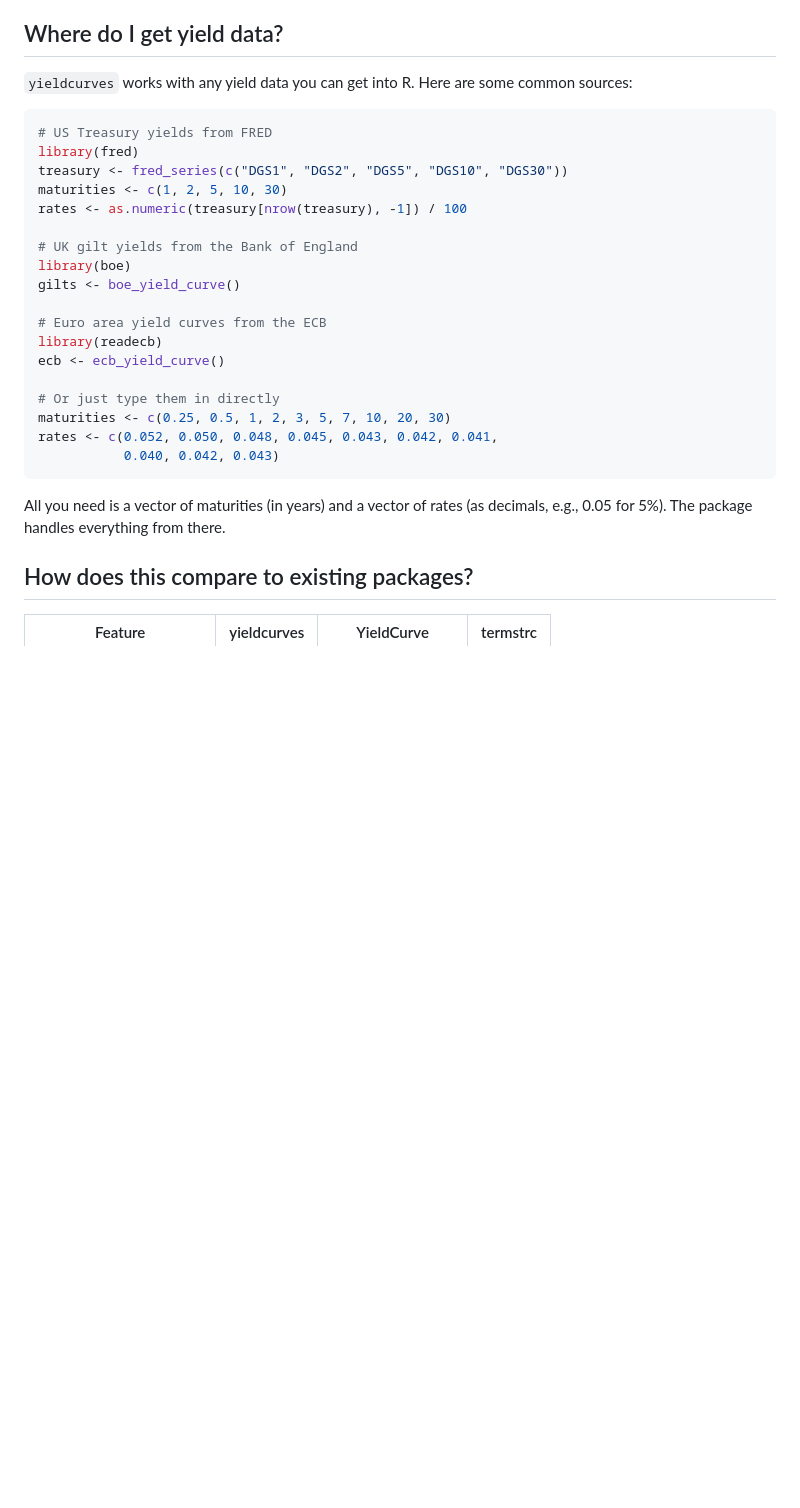
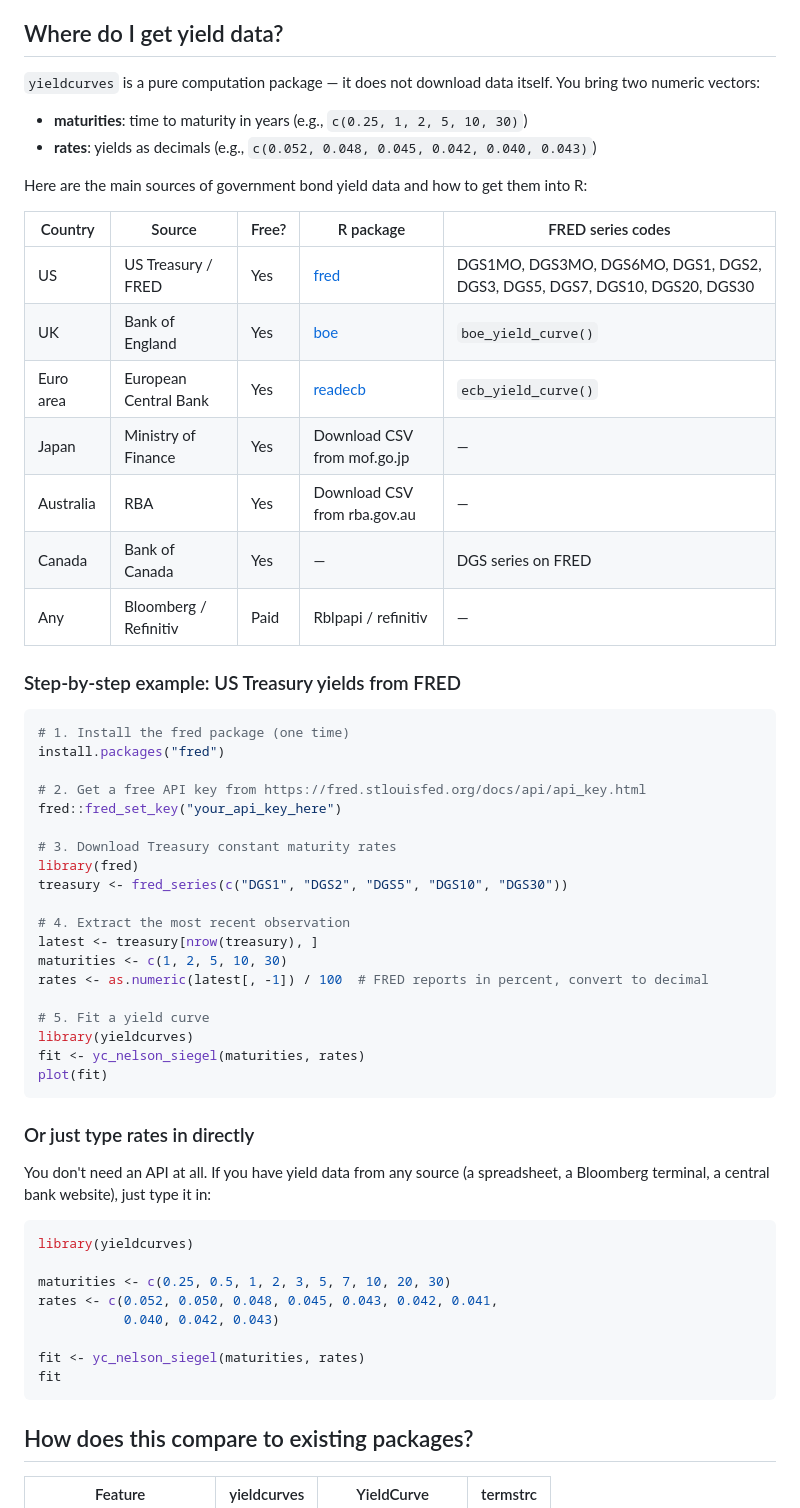
Before and after one commit to charlescoverdale/yieldcurves, a Markdown page: README.md, the part around the change. Drawn GitHub-style; blank space fills up the shorter version.

Commit message:
README: expand data sourcing with country table and step-by-step FRED example

````diff
--- a/README.md
+++ b/README.md
@@ -17,30 +17,61 @@ The most common yield curve models are Nelson-Siegel (1987) and Svensson (1994),
 
 ## Where do I get yield data?
 
-`yieldcurves` works with any yield data you can get into R. Here are some common sources:
+`yieldcurves` is a pure computation package — it does not download data itself. You bring two numeric vectors:
+
+- **maturities**: time to maturity in years (e.g., `c(0.25, 1, 2, 5, 10, 30)`)
+- **rates**: yields as decimals (e.g., `c(0.052, 0.048, 0.045, 0.042, 0.040, 0.043)`)
+
+Here are the main sources of government bond yield data and how to get them into R:
+
+| Country | Source | Free? | R package | FRED series codes |
+|---------|--------|-------|-----------|-------------------|
+| US | US Treasury / FRED | Yes | [fred](https://cran.r-project.org/package=fred) | DGS1MO, DGS3MO, DGS6MO, DGS1, DGS2, DGS3, DGS5, DGS7, DGS10, DGS20, DGS30 |
+| UK | Bank of England | Yes | [boe](https://cran.r-project.org/package=boe) | `boe_yield_curve()` |
+| Euro area | European Central Bank | Yes | [readecb](https://cran.r-project.org/package=readecb) | `ecb_yield_curve()` |
+| Japan | Ministry of Finance | Yes | Download CSV from mof.go.jp | — |
+| Australia | RBA | Yes | Download CSV from rba.gov.au | — |
+| Canada | Bank of Canada | Yes | — | DGS series on FRED |
+| Any | Bloomberg / Refinitiv | Paid | Rblpapi / refinitiv | — |
+
+### Step-by-step example: US Treasury yields from FRED
 
 ```r
-# US Treasury yields from FRED
+# 1. Install the fred package (one time)
+install.packages("fred")
+
+# 2. Get a free API key from https://fred.stlouisfed.org/docs/api/api_key.html
+fred::fred_set_key("your_api_key_here")
+
+# 3. Download Treasury constant maturity rates
 library(fred)
 treasury <- fred_series(c("DGS1", "DGS2", "DGS5", "DGS10", "DGS30"))
+
+# 4. Extract the most recent observation
+latest <- treasury[nrow(treasury), ]
 maturities <- c(1, 2, 5, 10, 30)
-rates <- as.numeric(treasury[nrow(treasury), -1]) / 100
+rates <- as.numeric(latest[, -1]) / 100  # FRED reports in percent, convert to decimal
 
-# UK gilt yields from the Bank of England
-library(boe)
-gilts <- boe_yield_curve()
+# 5. Fit a yield curve
+library(yieldcurves)
+fit <- yc_nelson_siegel(maturities, rates)
+plot(fit)
+```
 
-# Euro area yield curves from the ECB
-library(readecb)
-ecb <- ecb_yield_curve()
+### Or just type rates in directly
 
-# Or just type them in directly
+You don't need an API at all. If you have yield data from any source (a spreadsheet, a Bloomberg terminal, a central bank website), just type it in:
+
+```r
+library(yieldcurves)
+
 maturities <- c(0.25, 0.5, 1, 2, 3, 5, 7, 10, 20, 30)
 rates <- c(0.052, 0.050, 0.048, 0.045, 0.043, 0.042, 0.041,
            0.040, 0.042, 0.043)
+
+fit <- yc_nelson_siegel(maturities, rates)
+fit
 ```
-
-All you need is a vector of maturities (in years) and a vector of rates (as decimals, e.g., 0.05 for 5%). The package handles everything from there.
 
 ## How does this compare to existing packages?
 
````
